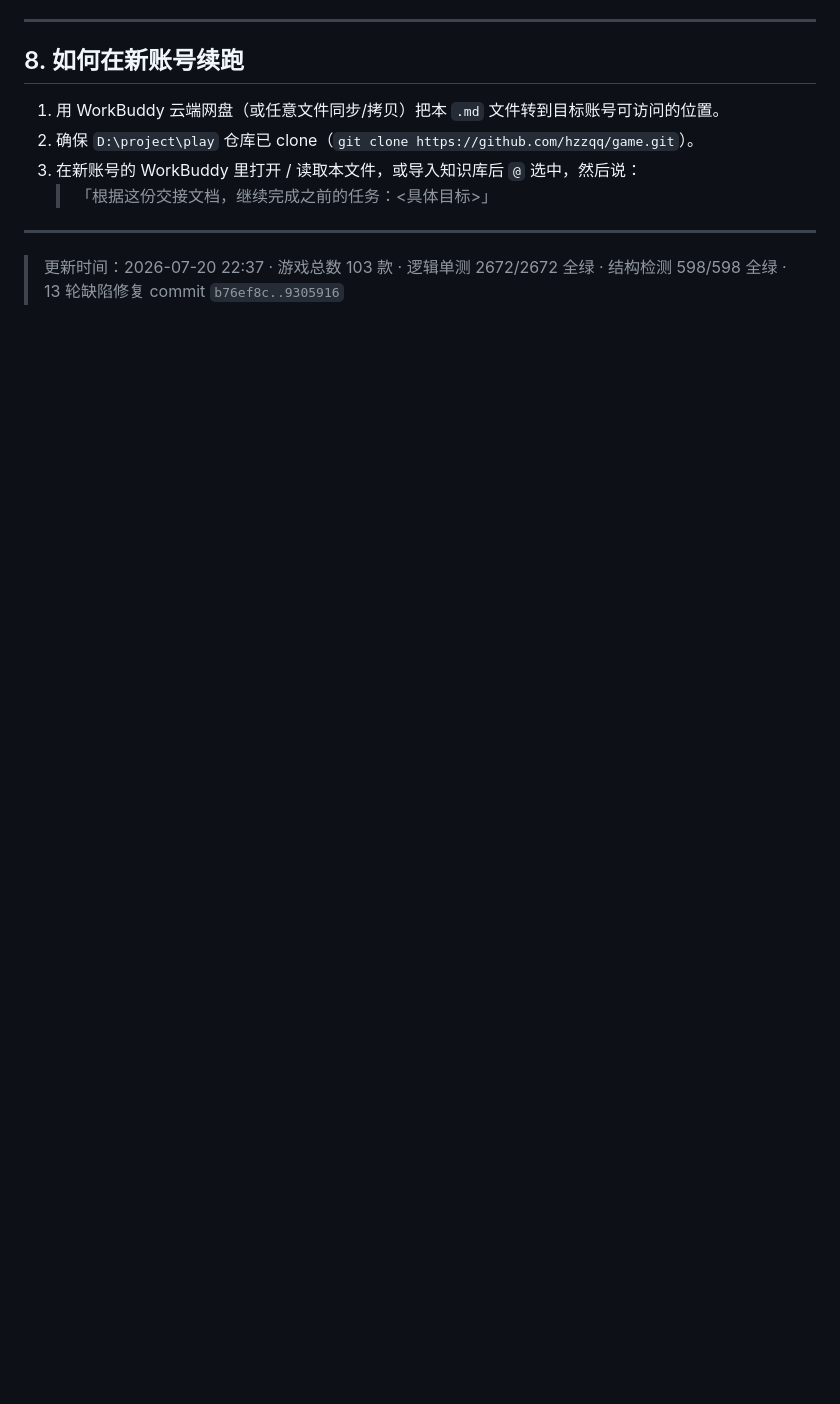
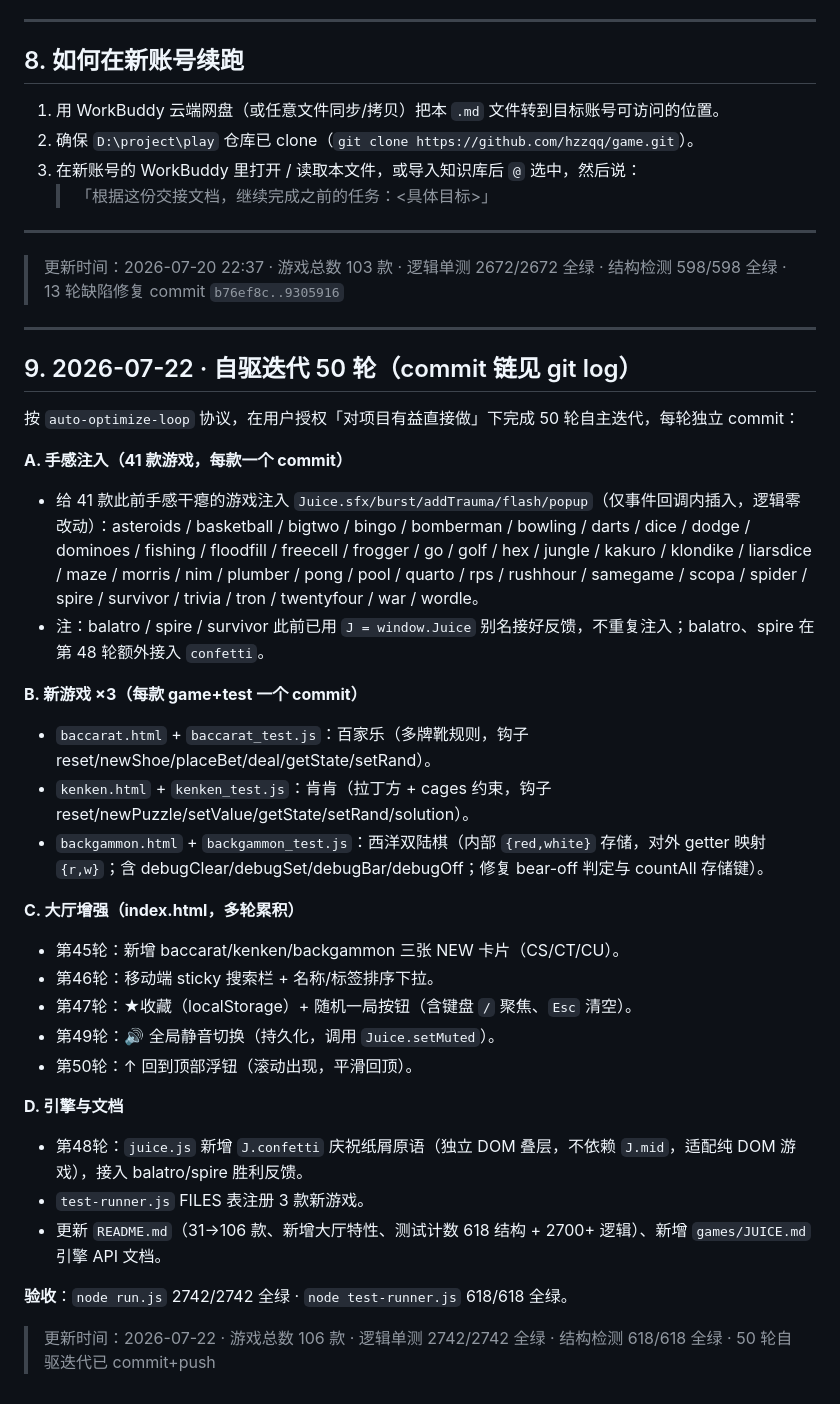
Before and after one commit to hzzqq/game, a Markdown page: handoff/2026-07-20-游戏大厅103款.md, the part around the change. Drawn GitHub-style; blank space fills up the shorter version.

Commit message:
docs(handoff): 追加 2026-07-22 自驱 50 轮迭代小结

```diff
--- a/handoff/2026-07-20-游戏大厅103款.md
+++ b/handoff/2026-07-20-游戏大厅103款.md
@@ -321,3 +321,34 @@ git push origin main
 ---
 
 > 更新时间：2026-07-20 22:37 · 游戏总数 103 款 · 逻辑单测 2672/2672 全绿 · 结构检测 598/598 全绿 · 13 轮缺陷修复 commit `b76ef8c..9305916`
+
+---
+
+## 9. 2026-07-22 · 自驱迭代 50 轮（commit 链见 git log）
+
+按 `auto-optimize-loop` 协议，在用户授权「对项目有益直接做」下完成 50 轮自主迭代，每轮独立 commit：
+
+**A. 手感注入（41 款游戏，每款一个 commit）**
+- 给 41 款此前手感干瘪的游戏注入 `Juice.sfx/burst/addTrauma/flash/popup`（仅事件回调内插入，逻辑零改动）：asteroids / basketball / bigtwo / bingo / bomberman / bowling / darts / dice / dodge / dominoes / fishing / floodfill / freecell / frogger / go / golf / hex / jungle / kakuro / klondike / liarsdice / maze / morris / nim / plumber / pong / pool / quarto / rps / rushhour / samegame / scopa / spider / spire / survivor / trivia / tron / twentyfour / war / wordle。
+- 注：balatro / spire / survivor 此前已用 `J = window.Juice` 别名接好反馈，不重复注入；balatro、spire 在第 48 轮额外接入 `confetti`。
+
+**B. 新游戏 ×3（每款 game+test 一个 commit）**
+- `baccarat.html` + `baccarat_test.js`：百家乐（多牌靴规则，钩子 reset/newShoe/placeBet/deal/getState/setRand）。
+- `kenken.html` + `kenken_test.js`：肯肯（拉丁方 + cages 约束，钩子 reset/newPuzzle/setValue/getState/setRand/solution）。
+- `backgammon.html` + `backgammon_test.js`：西洋双陆棋（内部 `{red,white}` 存储，对外 getter 映射 `{r,w}`；含 debugClear/debugSet/debugBar/debugOff；修复 bear-off 判定与 countAll 存储键）。
+
+**C. 大厅增强（index.html，多轮累积）**
+- 第45轮：新增 baccarat/kenken/backgammon 三张 NEW 卡片（CS/CT/CU）。
+- 第46轮：移动端 sticky 搜索栏 + 名称/标签排序下拉。
+- 第47轮：★收藏（localStorage）+ 随机一局按钮（含键盘 `/` 聚焦、`Esc` 清空）。
+- 第49轮：🔊 全局静音切换（持久化，调用 `Juice.setMuted`）。
+- 第50轮：↑ 回到顶部浮钮（滚动出现，平滑回顶）。
+
+**D. 引擎与文档**
+- 第48轮：`juice.js` 新增 `J.confetti` 庆祝纸屑原语（独立 DOM 叠层，不依赖 `J.mid`，适配纯 DOM 游戏），接入 balatro/spire 胜利反馈。
+- `test-runner.js` FILES 表注册 3 款新游戏。
+- 更新 `README.md`（31→106 款、新增大厅特性、测试计数 618 结构 + 2700+ 逻辑）、新增 `games/JUICE.md` 引擎 API 文档。
+
+**验收**：`node run.js` 2742/2742 全绿 · `node test-runner.js` 618/618 全绿。
+
+> 更新时间：2026-07-22 · 游戏总数 106 款 · 逻辑单测 2742/2742 全绿 · 结构检测 618/618 全绿 · 50 轮自驱迭代已 commit+push
```
